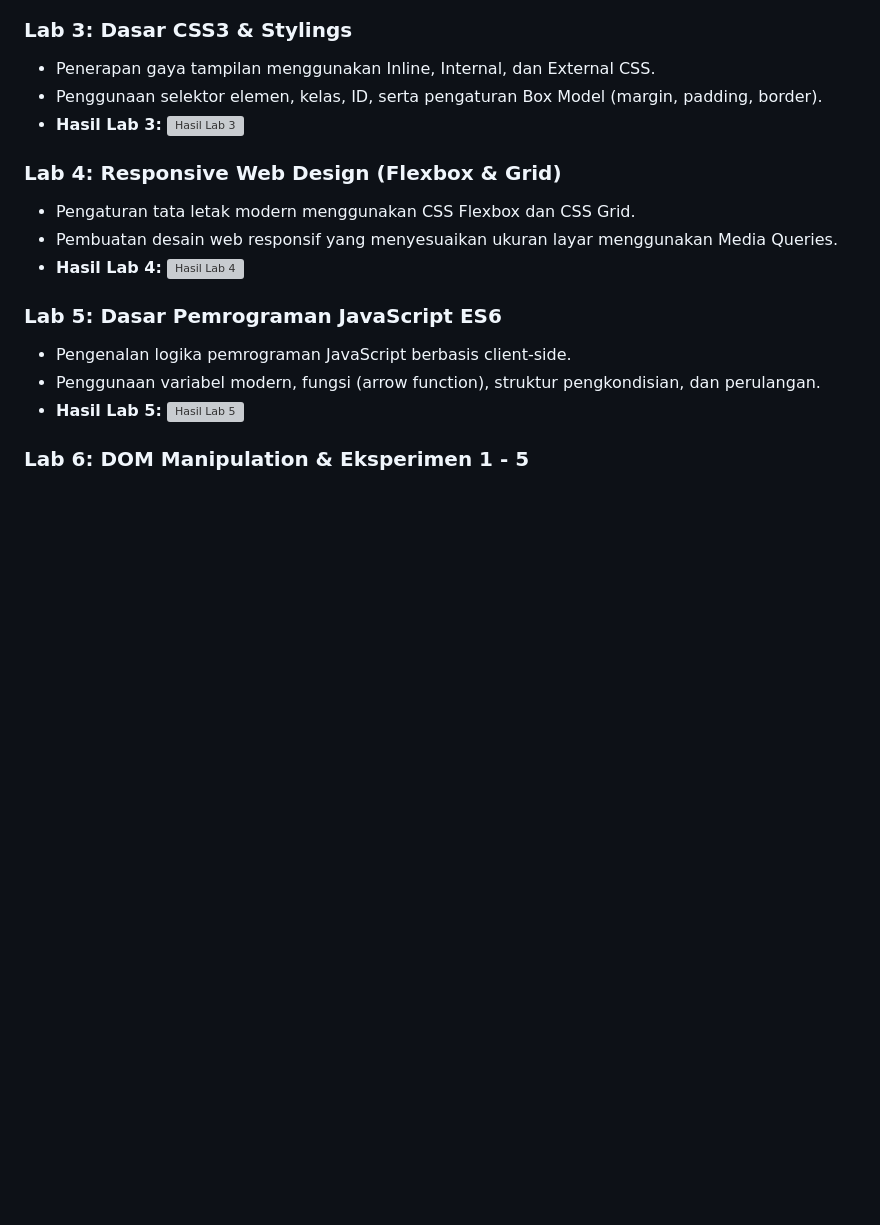
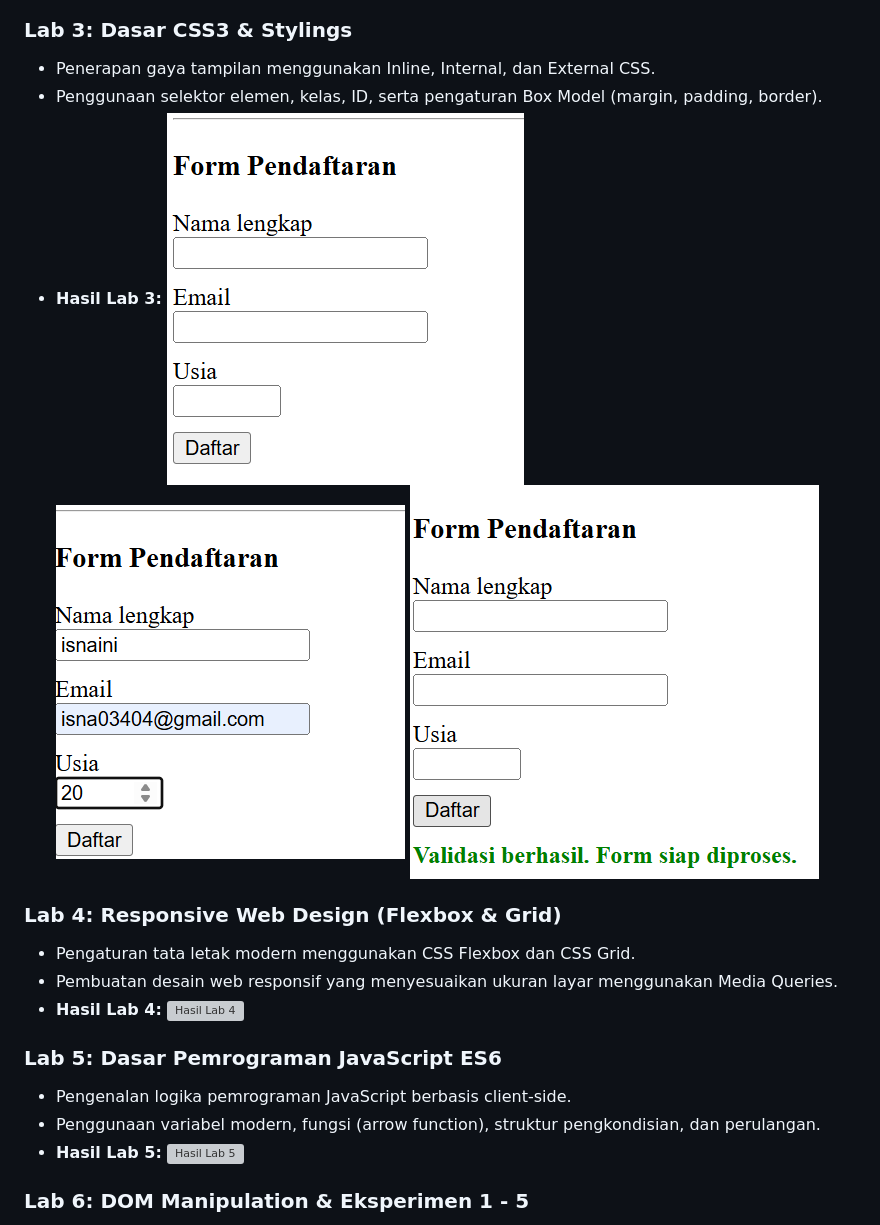
Before and after one commit to isnaini547/Lab6Web, a Markdown page: README.md, the part around the change. Drawn GitHub-style; blank space fills up the shorter version; grey boxes are pictures that could not be loaded.

```diff
--- a/README.md
+++ b/README.md
@@ -35,7 +35,10 @@ Repositori ini berisi seluruh modul praktikum, dokumentasi laporan, serta eksper
 - Penerapan gaya tampilan menggunakan Inline, Internal, dan External CSS.
 - Penggunaan selektor elemen, kelas, ID, serta pengaturan Box Model (margin, padding, border).
 - **Hasil Lab 3:**
-  ![Hasil Lab 3](screenshots/lab3-hasil.png)
+  ![Hasil Lab 3](ss/foto4.1.png)
+  ![hasil lab 3](ss/foto4.2.png)
+  ![hasil lab 3](ss/foto4.3.png)
+
 
 ### Lab 4: Responsive Web Design (Flexbox & Grid)
 - Pengaturan tata letak modern menggunakan CSS Flexbox dan CSS Grid.
```
